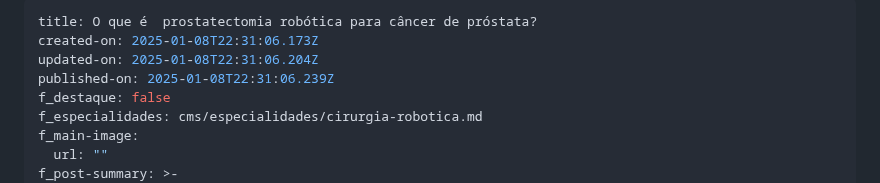
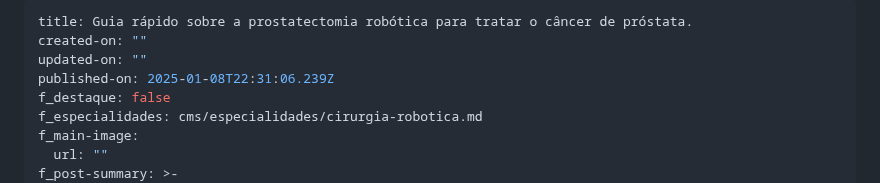
Before and after one commit to diabetech/drpedro2025, a Markdown page: cms/artigos/o-que-é-uma-prostatectomia-robótica-para-câncer-de-próstata.md, the part around the change. Rendered like a GitHub page.

Commit message:
Update Artigos “o-que-é-uma-prostatectomia-robótica-para-câncer-de-próstata”

```diff
--- a/cms/artigos/o-que-é-uma-prostatectomia-robótica-para-câncer-de-próstata.md
+++ b/cms/artigos/o-que-é-uma-prostatectomia-robótica-para-câncer-de-próstata.md
@@ -1,7 +1,7 @@
 ---
-title: O que é  prostatectomia robótica para câncer de próstata?
-created-on: 2025-01-08T22:31:06.173Z
-updated-on: 2025-01-08T22:31:06.204Z
+title: Guia rápido sobre a prostatectomia robótica para tratar o câncer de próstata.
+created-on: ""
+updated-on: ""
 published-on: 2025-01-08T22:31:06.239Z
 f_destaque: false
 f_especialidades: cms/especialidades/cirurgia-robotica.md
```
